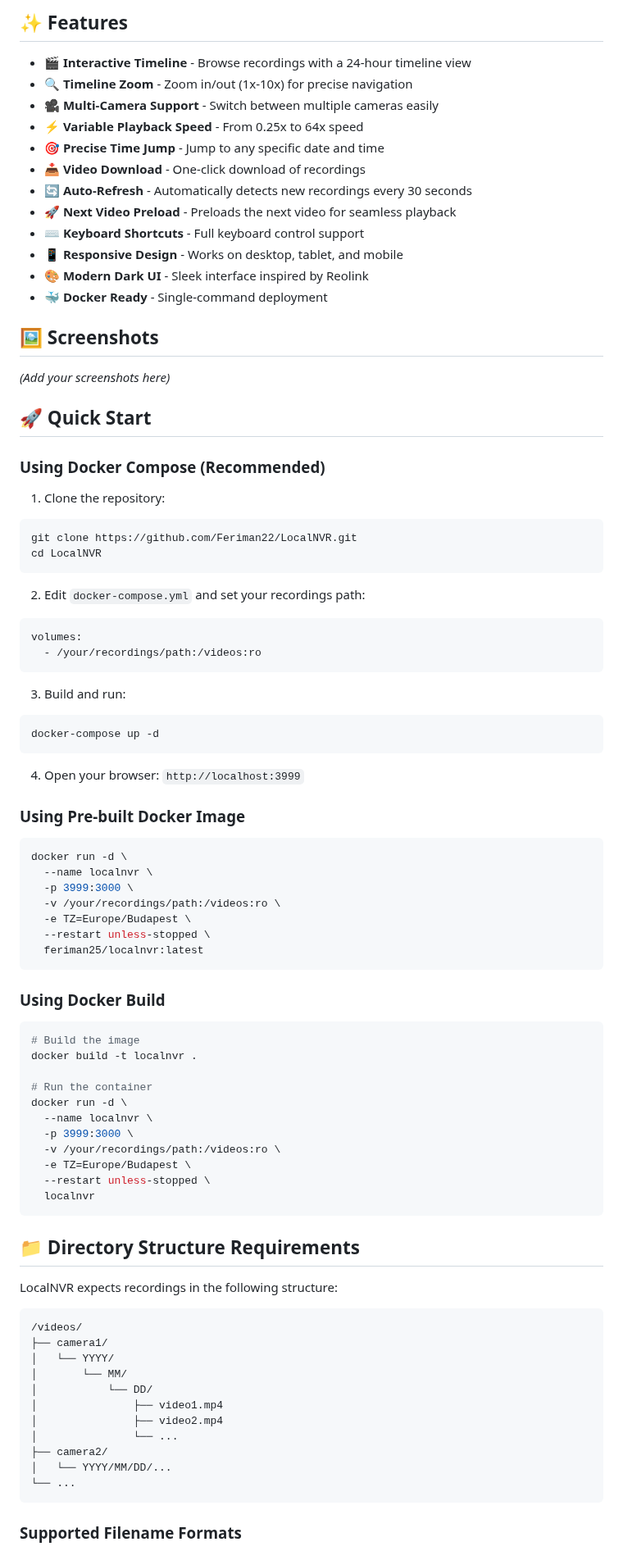
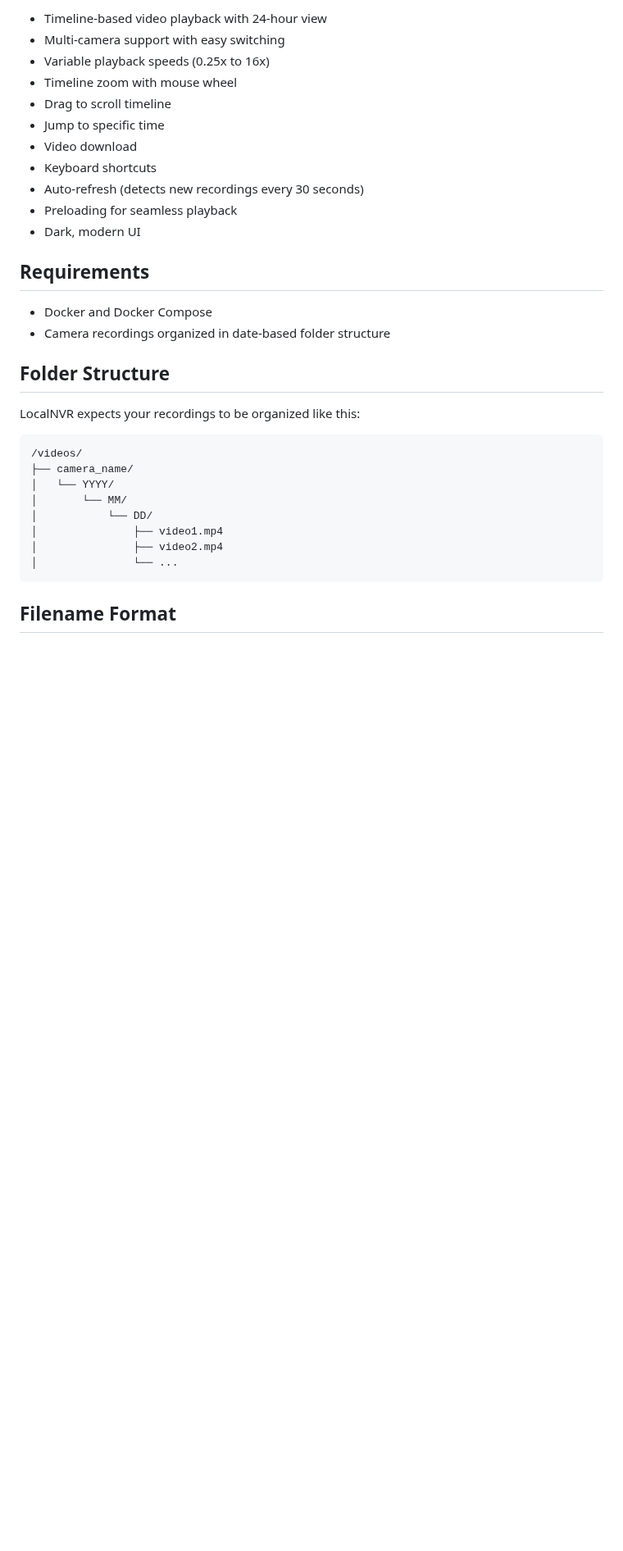
Before and after one commit to Feriman22/LocalNVR, a Markdown page: README.md, the part around one of its changes. Shown at 82% size. Drawn GitHub-style; blank space fills up the shorter version.

````diff
--- a/README.md
+++ b/README.md
@@ -8,91 +6,35 @@ A modern, lightweight web-based NVR (Network Video Recorder) interface for brows
 
-## ✨ Features
+- Timeline-based video playback with 24-hour view
+- Multi-camera support with easy switching
+- Variable playback speeds (0.25x to 16x)
+- Timeline zoom with mouse wheel
+- Drag to scroll timeline
+- Jump to specific time
+- Video download
+- Keyboard shortcuts
+- Auto-refresh (detects new recordings every 30 seconds)
+- Preloading for seamless playback
+- Dark, modern UI
 
-- 🎬 **Interactive Timeline** - Browse recordings with a 24-hour timeline view
-- 🔍 **Timeline Zoom** - Zoom in/out (1x-10x) for precise navigation
-- 🎥 **Multi-Camera Support** - Switch between multiple cameras easily
-- ⚡ **Variable Playback Speed** - From 0.25x to 64x speed
-- 🎯 **Precise Time Jump** - Jump to any specific date and time
-- 📥 **Video Download** - One-click download of recordings
-- 🔄 **Auto-Refresh** - Automatically detects new recordings every 30 seconds
-- 🚀 **Next Video Preload** - Preloads the next video for seamless playback
-- ⌨️ **Keyboard Shortcuts** - Full keyboard control support
-- 📱 **Responsive Design** - Works on desktop, tablet, and mobile
-- 🎨 **Modern Dark UI** - Sleek interface inspired by Reolink
-- 🐳 **Docker Ready** - Single-command deployment
+## Requirements
 
-## 🖼️ Screenshots
+- Docker and Docker Compose
+- Camera recordings organized in date-based folder structure
 
-*(Add your screenshots here)*
+## Folder Structure
 
-## 🚀 Quick Start
-
-### Using Docker Compose (Recommended)
-
-1. Clone the repository:
-```bash
-git clone https://github.com/Feriman22/LocalNVR.git
-cd LocalNVR
-```
-
-2. Edit `docker-compose.yml` and set your recordings path:
-```yaml
-volumes:
-  - /your/recordings/path:/videos:ro
-```
-
-3. Build and run:
-```bash
-docker-compose up -d
-```
-
-4. Open your browser: `http://localhost:3999`
-
-### Using Pre-built Docker Image
-
-```bash
-docker run -d \
-  --name localnvr \
-  -p 3999:3000 \
-  -v /your/recordings/path:/videos:ro \
-  -e TZ=Europe/Budapest \
-  --restart unless-stopped \
-  feriman25/localnvr:latest
-```
-
-### Using Docker Build
-
-```bash
-# Build the image
-docker build -t localnvr .
-
-# Run the container
-docker run -d \
-  --name localnvr \
-  -p 3999:3000 \
-  -v /your/recordings/path:/videos:ro \
-  -e TZ=Europe/Budapest \
-  --restart unless-stopped \
-  localnvr
-```
-
-## 📁 Directory Structure Requirements
-
-LocalNVR expects recordings in the following structure:
+LocalNVR expects your recordings to be organized like this:
 
 ```
 /videos/
-├── camera1/
+├── camera_name/
 │   └── YYYY/
 │       └── MM/
 │           └── DD/
 │               ├── video1.mp4
 │               ├── video2.mp4
 │               └── ...
-├── camera2/
-│   └── YYYY/MM/DD/...
-└── ...
 ```
 
-### Supported Filename Formats
+## Filename Format
 
````
Also changed, not shown: other parts of README.md (+131 -167 lines).
